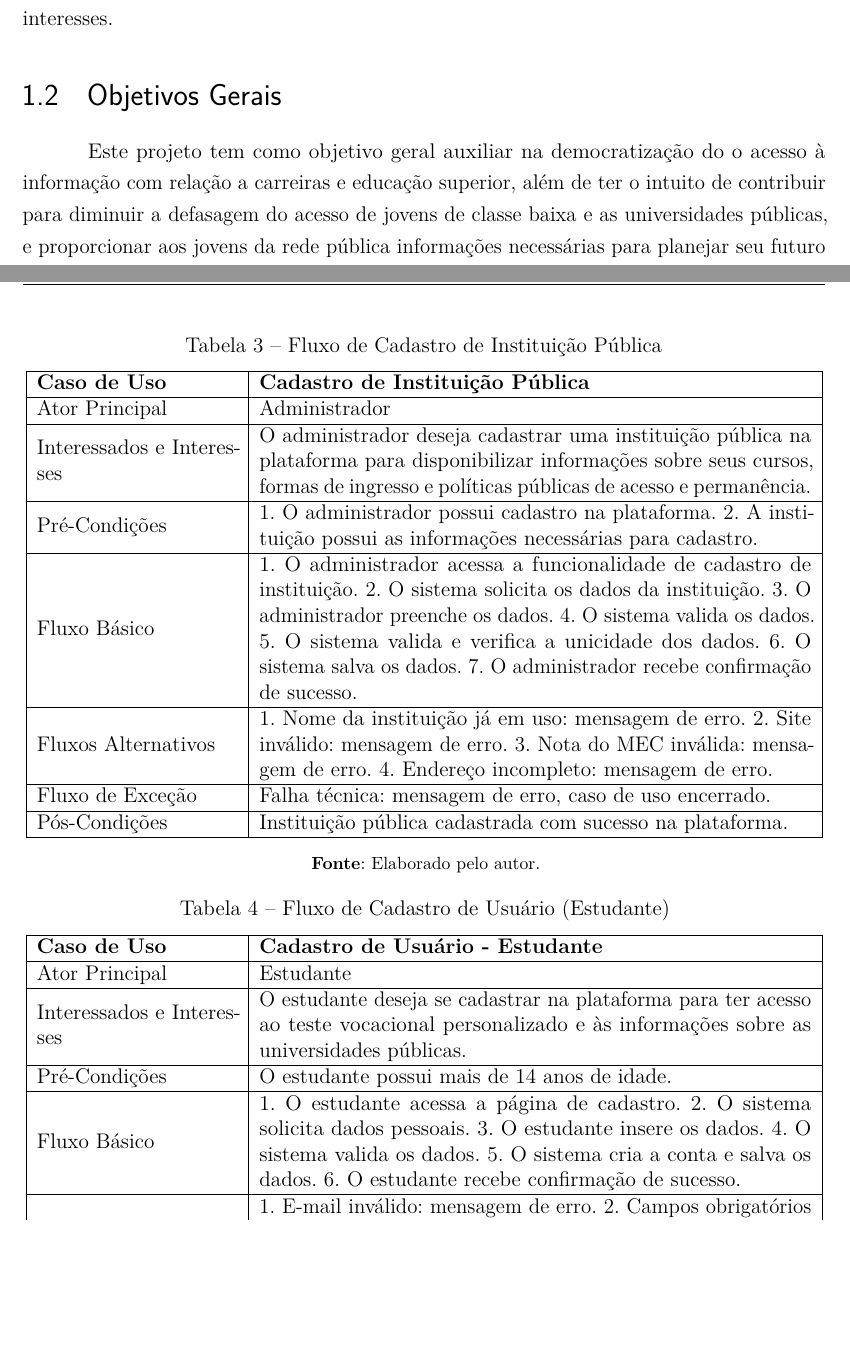
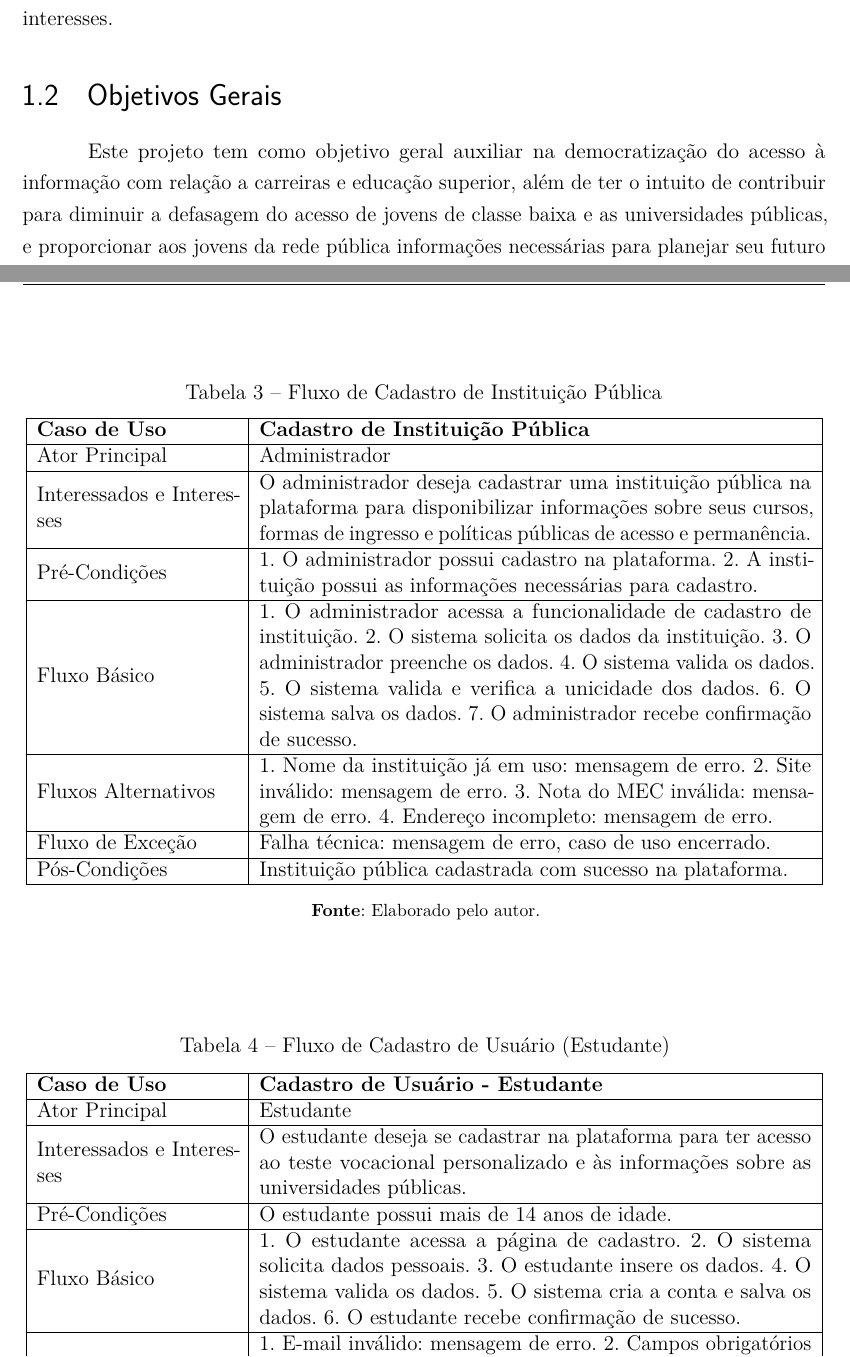
Before and after one commit to betatrix/Projeto-Integrado-I, a LaTeX document (Documentos/LaTeX/main-regras-pi1a5.tex, which reads Documentos/LaTeX/geral-introducao-objetivos-principios.tex, Documentos/LaTeX/geral-requisitos-gerenciamento.tex): two parts of pages 14 and 31 of 102 before the commit and two parts of pages 14 and 31 of 103 after it, joined at a grey line, cut so that both start at the same text, the shorter picture padded with empty space. Compiled offline with pdfLaTeX; a LaTeX package or settings file that is missing is left out.

Commit message:
atualizando documentacao

```diff
--- a/Documentos/LaTeX/geral-introducao-objetivos-principios.tex
+++ b/Documentos/LaTeX/geral-introducao-objetivos-principios.tex
@@ -6,7 +6,7 @@ A relevância deste sistema é evidenciada pela crescente demanda por serviços
 
 \section{Objetivos Gerais}
 
-Este projeto tem como objetivo geral auxiliar na democratização do o acesso à informação com relação a carreiras e educação superior, além de ter o intuito de contribuir para diminuir a defasagem do acesso de jovens de classe baixa e as universidades públicas, e proporcionar aos jovens da rede pública informações necessárias para planejar seu futuro com maior segurança e confiança.
+Este projeto tem como objetivo geral auxiliar na democratização do acesso à informação com relação a carreiras e educação superior, além de ter o intuito de contribuir para diminuir a defasagem do acesso de jovens de classe baixa e as universidades públicas, e proporcionar aos jovens da rede pública informações necessárias para planejar seu futuro com maior segurança e confiança.
 
 \section{Objetivos Específicos}
 
--- a/Documentos/LaTeX/geral-requisitos-gerenciamento.tex
+++ b/Documentos/LaTeX/geral-requisitos-gerenciamento.tex
@@ -398,6 +399,8 @@ Pós-Condições & Recomendação de curso gerada e apresentada ao estudante.\\
 \\[1ex]
 \footnotesize \textbf{Fonte}: Elaborado pelo autor.
 \end{table}
+
+\clearpage
 
 \section{Volumetria}
 
```
Also changed, not shown: Documentos/MVP/MVP-Vocco.pdf (added), Documentos/LaTeX/geral-requisitos-gerenciamento.tex (1 more changed lines).
